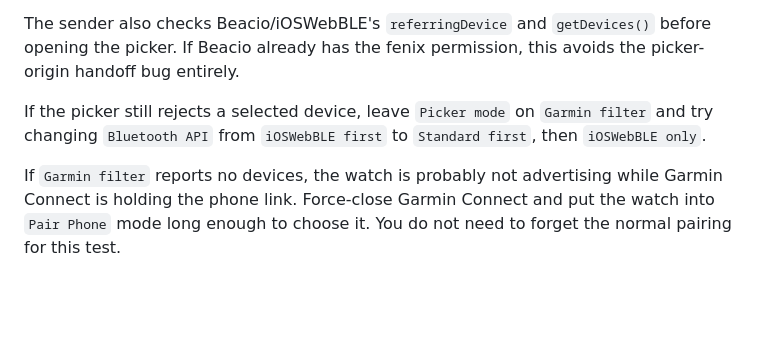
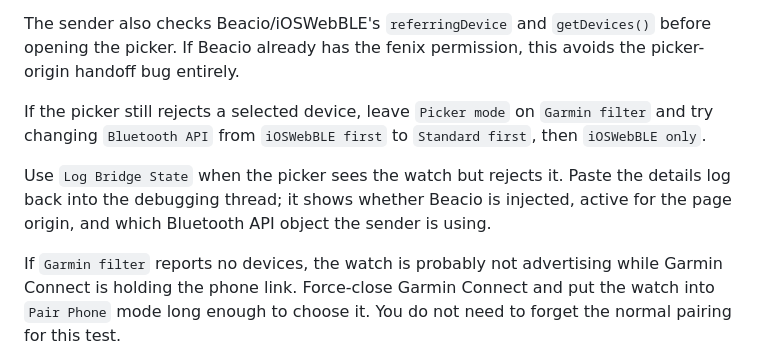
Before and after one commit to holcombe2400/garmin-prg-sender, a Markdown page: docs/ioswebble-sender/README.md, the part around the change. Drawn GitHub-style; blank space fills up the shorter version.

Commit message:
Add WebBLE bridge diagnostics

```diff
--- a/docs/ioswebble-sender/README.md
+++ b/docs/ioswebble-sender/README.md
@@ -37,6 +37,8 @@ The sender also checks Beacio/iOSWebBLE's `referringDevice` and `getDevices()` b
 
 If the picker still rejects a selected device, leave `Picker mode` on `Garmin filter` and try changing `Bluetooth API` from `iOSWebBLE first` to `Standard first`, then `iOSWebBLE only`.
 
+Use `Log Bridge State` when the picker sees the watch but rejects it. Paste the details log back into the debugging thread; it shows whether Beacio is injected, active for the page origin, and which Bluetooth API object the sender is using.
+
 If `Garmin filter` reports no devices, the watch is probably not advertising while Garmin Connect is holding the phone link. Force-close Garmin Connect and put the watch into `Pair Phone` mode long enough to choose it. You do not need to forget the normal pairing for this test.
 
 Use `Scan 20s` when the picker times out quickly. It does not connect to a device or upload anything; it only logs advertisements that iOSWebBLE can see.
```
